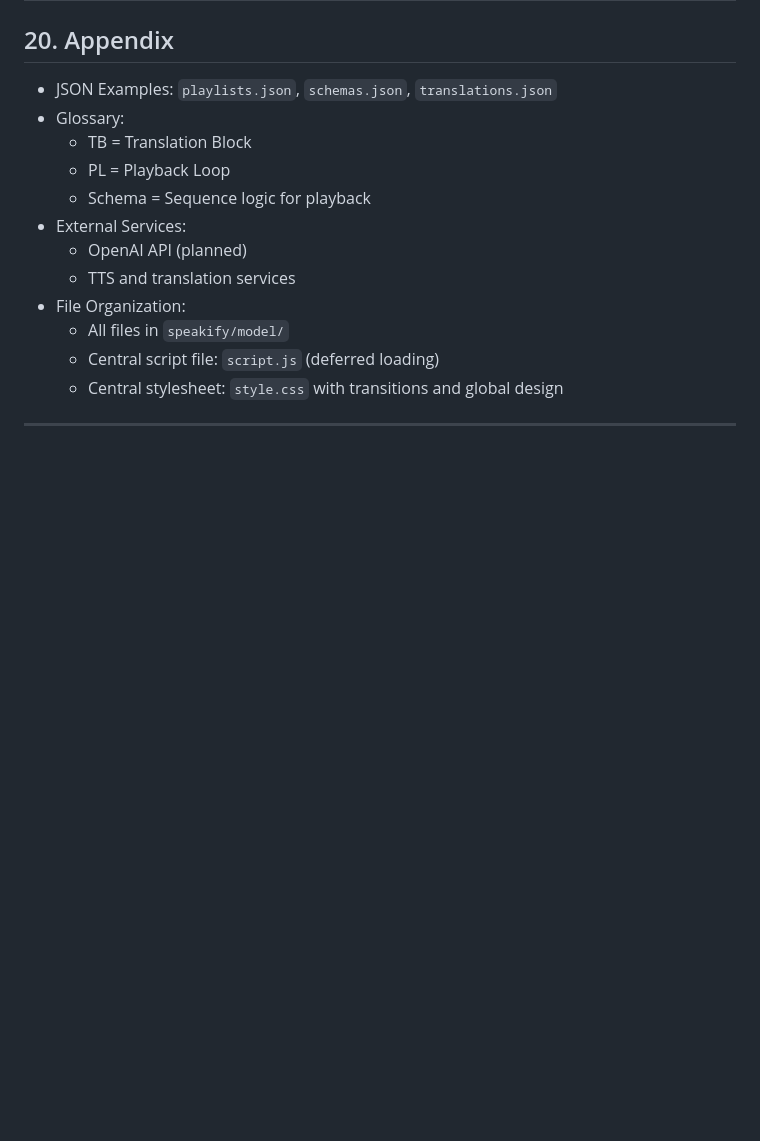
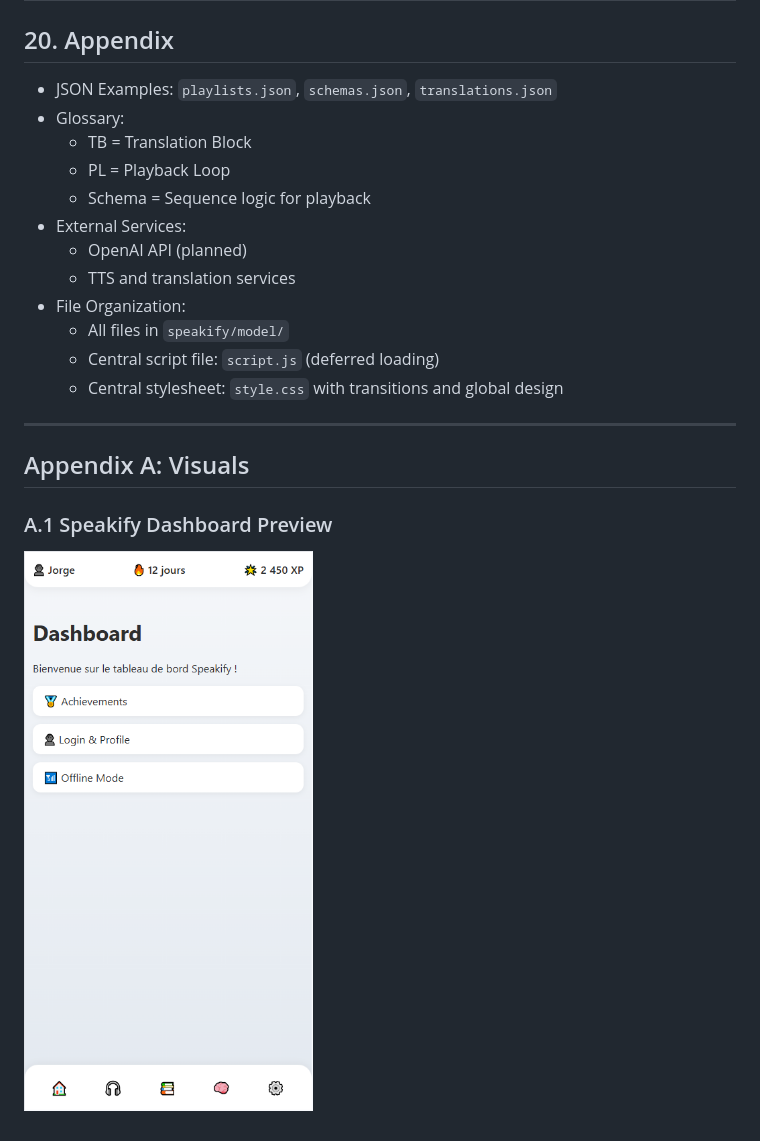
Before and after one commit to BlackSheep-78/speakify, a Markdown page: docs/speakify_full_documentation.en.md, the part around the change printed below. GitHub-like rendering; pictures changed too: docs/dashboard.png (added); blank space fills up the shorter version.

```diff
--- a/docs/speakify_full_documentation.en.md
+++ b/docs/speakify_full_documentation.en.md
@@ -604,3 +692,9 @@ All HTML pages:
   - Central stylesheet: `style.css` with transitions and global design
 
 ---
+
+## Appendix A: Visuals
+
+### A.1 Speakify Dashboard Preview
+
+![Speakify Dashboard](./dashboard.png)
```
Also changed, not shown: other parts of docs/speakify_full_documentation.en.md (+101 -13 lines), 5 other files.
